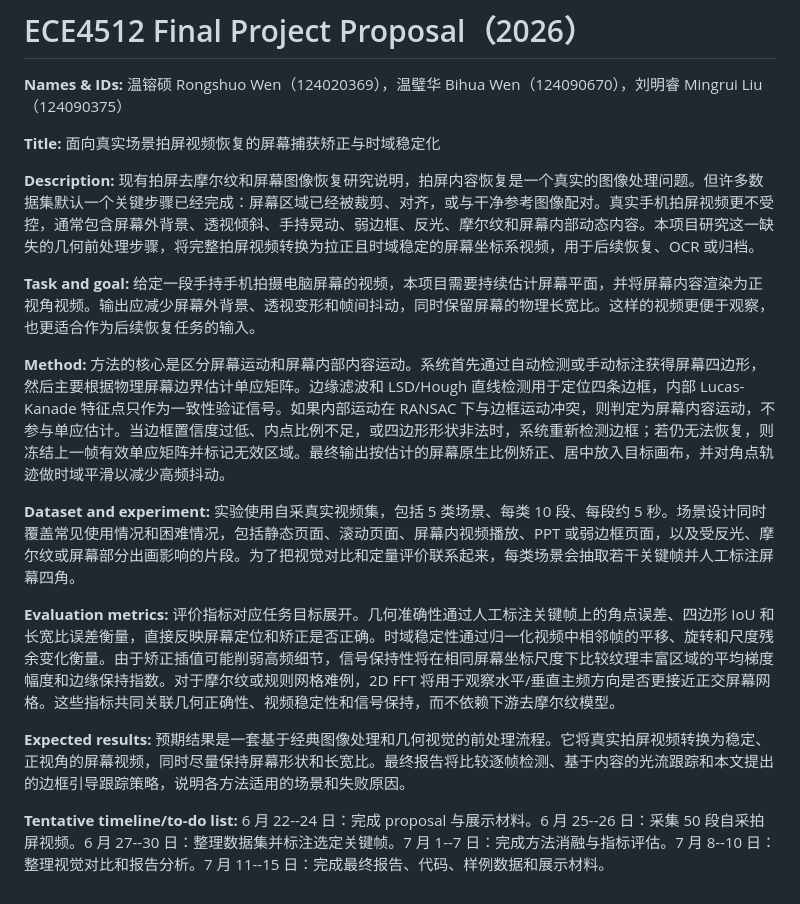
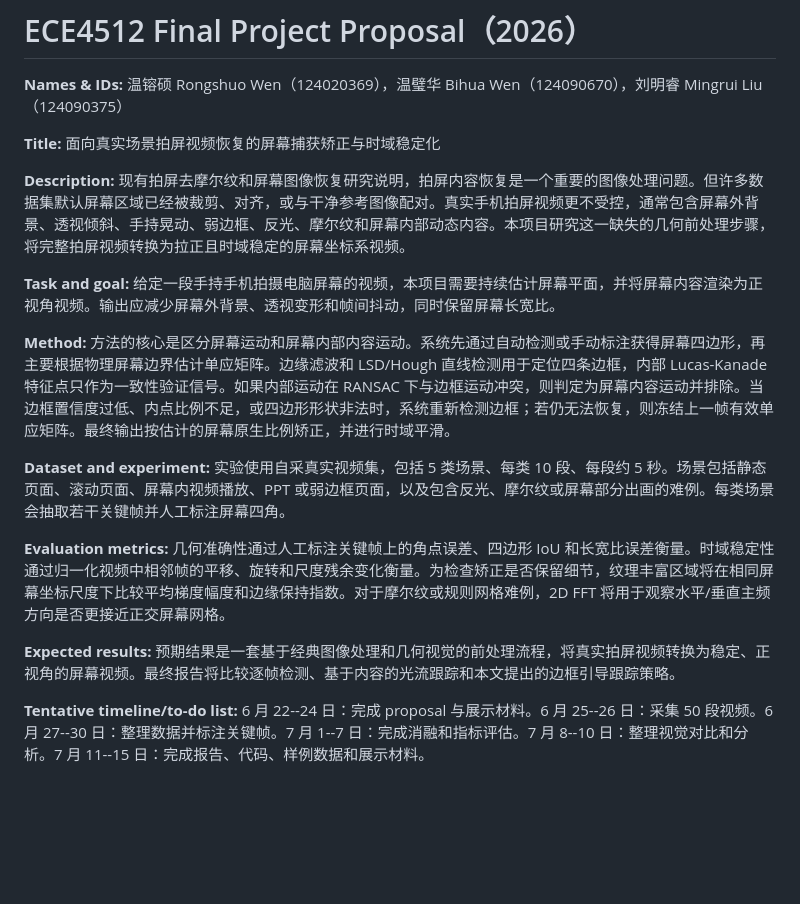
Before and after one commit to Chr0mium24/screen-normalize, a Markdown page: deliverables/proposal_20260622/Proposal_ID_zh.md, the part around the change. Drawn GitHub-style; blank space fills up the shorter version.

```diff
--- a/deliverables/proposal_20260622/Proposal_ID_zh.md
+++ b/deliverables/proposal_20260622/Proposal_ID_zh.md
@@ -4,16 +4,16 @@
 
 **Title:** 面向真实场景拍屏视频恢复的屏幕捕获矫正与时域稳定化
 
-**Description:** 现有拍屏去摩尔纹和屏幕图像恢复研究说明，拍屏内容恢复是一个真实的图像处理问题。但许多数据集默认一个关键步骤已经完成：屏幕区域已经被裁剪、对齐，或与干净参考图像配对。真实手机拍屏视频更不受控，通常包含屏幕外背景、透视倾斜、手持晃动、弱边框、反光、摩尔纹和屏幕内部动态内容。本项目研究这一缺失的几何前处理步骤，将完整拍屏视频转换为拉正且时域稳定的屏幕坐标系视频，用于后续恢复、OCR 或归档。
+**Description:** 现有拍屏去摩尔纹和屏幕图像恢复研究说明，拍屏内容恢复是一个重要的图像处理问题。但许多数据集默认屏幕区域已经被裁剪、对齐，或与干净参考图像配对。真实手机拍屏视频更不受控，通常包含屏幕外背景、透视倾斜、手持晃动、弱边框、反光、摩尔纹和屏幕内部动态内容。本项目研究这一缺失的几何前处理步骤，将完整拍屏视频转换为拉正且时域稳定的屏幕坐标系视频。
 
-**Task and goal:** 给定一段手持手机拍摄电脑屏幕的视频，本项目需要持续估计屏幕平面，并将屏幕内容渲染为正视角视频。输出应减少屏幕外背景、透视变形和帧间抖动，同时保留屏幕的物理长宽比。这样的视频更便于观察，也更适合作为后续恢复任务的输入。
+**Task and goal:** 给定一段手持手机拍摄电脑屏幕的视频，本项目需要持续估计屏幕平面，并将屏幕内容渲染为正视角视频。输出应减少屏幕外背景、透视变形和帧间抖动，同时保留屏幕长宽比。
 
-**Method:** 方法的核心是区分屏幕运动和屏幕内部内容运动。系统首先通过自动检测或手动标注获得屏幕四边形，然后主要根据物理屏幕边界估计单应矩阵。边缘滤波和 LSD/Hough 直线检测用于定位四条边框，内部 Lucas-Kanade 特征点只作为一致性验证信号。如果内部运动在 RANSAC 下与边框运动冲突，则判定为屏幕内容运动，不参与单应估计。当边框置信度过低、内点比例不足，或四边形形状非法时，系统重新检测边框；若仍无法恢复，则冻结上一帧有效单应矩阵并标记无效区域。最终输出按估计的屏幕原生比例矫正、居中放入目标画布，并对角点轨迹做时域平滑以减少高频抖动。
+**Method:** 方法的核心是区分屏幕运动和屏幕内部内容运动。系统先通过自动检测或手动标注获得屏幕四边形，再主要根据物理屏幕边界估计单应矩阵。边缘滤波和 LSD/Hough 直线检测用于定位四条边框，内部 Lucas-Kanade 特征点只作为一致性验证信号。如果内部运动在 RANSAC 下与边框运动冲突，则判定为屏幕内容运动并排除。当边框置信度过低、内点比例不足，或四边形形状非法时，系统重新检测边框；若仍无法恢复，则冻结上一帧有效单应矩阵。最终输出按估计的屏幕原生比例矫正，并进行时域平滑。
 
-**Dataset and experiment:** 实验使用自采真实视频集，包括 5 类场景、每类 10 段、每段约 5 秒。场景设计同时覆盖常见使用情况和困难情况，包括静态页面、滚动页面、屏幕内视频播放、PPT 或弱边框页面，以及受反光、摩尔纹或屏幕部分出画影响的片段。为了把视觉对比和定量评价联系起来，每类场景会抽取若干关键帧并人工标注屏幕四角。
+**Dataset and experiment:** 实验使用自采真实视频集，包括 5 类场景、每类 10 段、每段约 5 秒。场景包括静态页面、滚动页面、屏幕内视频播放、PPT 或弱边框页面，以及包含反光、摩尔纹或屏幕部分出画的难例。每类场景会抽取若干关键帧并人工标注屏幕四角。
 
-**Evaluation metrics:** 评价指标对应任务目标展开。几何准确性通过人工标注关键帧上的角点误差、四边形 IoU 和长宽比误差衡量，直接反映屏幕定位和矫正是否正确。时域稳定性通过归一化视频中相邻帧的平移、旋转和尺度残余变化衡量。由于矫正插值可能削弱高频细节，信号保持性将在相同屏幕坐标尺度下比较纹理丰富区域的平均梯度幅度和边缘保持指数。对于摩尔纹或规则网格难例，2D FFT 将用于观察水平/垂直主频方向是否更接近正交屏幕网格。这些指标共同关联几何正确性、视频稳定性和信号保持，而不依赖下游去摩尔纹模型。
+**Evaluation metrics:** 几何准确性通过人工标注关键帧上的角点误差、四边形 IoU 和长宽比误差衡量。时域稳定性通过归一化视频中相邻帧的平移、旋转和尺度残余变化衡量。为检查矫正是否保留细节，纹理丰富区域将在相同屏幕坐标尺度下比较平均梯度幅度和边缘保持指数。对于摩尔纹或规则网格难例，2D FFT 将用于观察水平/垂直主频方向是否更接近正交屏幕网格。
 
-**Expected results:** 预期结果是一套基于经典图像处理和几何视觉的前处理流程。它将真实拍屏视频转换为稳定、正视角的屏幕视频，同时尽量保持屏幕形状和长宽比。最终报告将比较逐帧检测、基于内容的光流跟踪和本文提出的边框引导跟踪策略，说明各方法适用的场景和失败原因。
+**Expected results:** 预期结果是一套基于经典图像处理和几何视觉的前处理流程，将真实拍屏视频转换为稳定、正视角的屏幕视频。最终报告将比较逐帧检测、基于内容的光流跟踪和本文提出的边框引导跟踪策略。
 
-**Tentative timeline/to-do list:** 6 月 22--24 日：完成 proposal 与展示材料。6 月 25--26 日：采集 50 段自采拍屏视频。6 月 27--30 日：整理数据集并标注选定关键帧。7 月 1--7 日：完成方法消融与指标评估。7 月 8--10 日：整理视觉对比和报告分析。7 月 11--15 日：完成最终报告、代码、样例数据和展示材料。
+**Tentative timeline/to-do list:** 6 月 22--24 日：完成 proposal 与展示材料。6 月 25--26 日：采集 50 段视频。6 月 27--30 日：整理数据并标注关键帧。7 月 1--7 日：完成消融和指标评估。7 月 8--10 日：整理视觉对比和分析。7 月 11--15 日：完成报告、代码、样例数据和展示材料。
```
Also changed, not shown: deliverables/proposal_20260622/Proposal_ID_en.md (+7 -7 lines).
